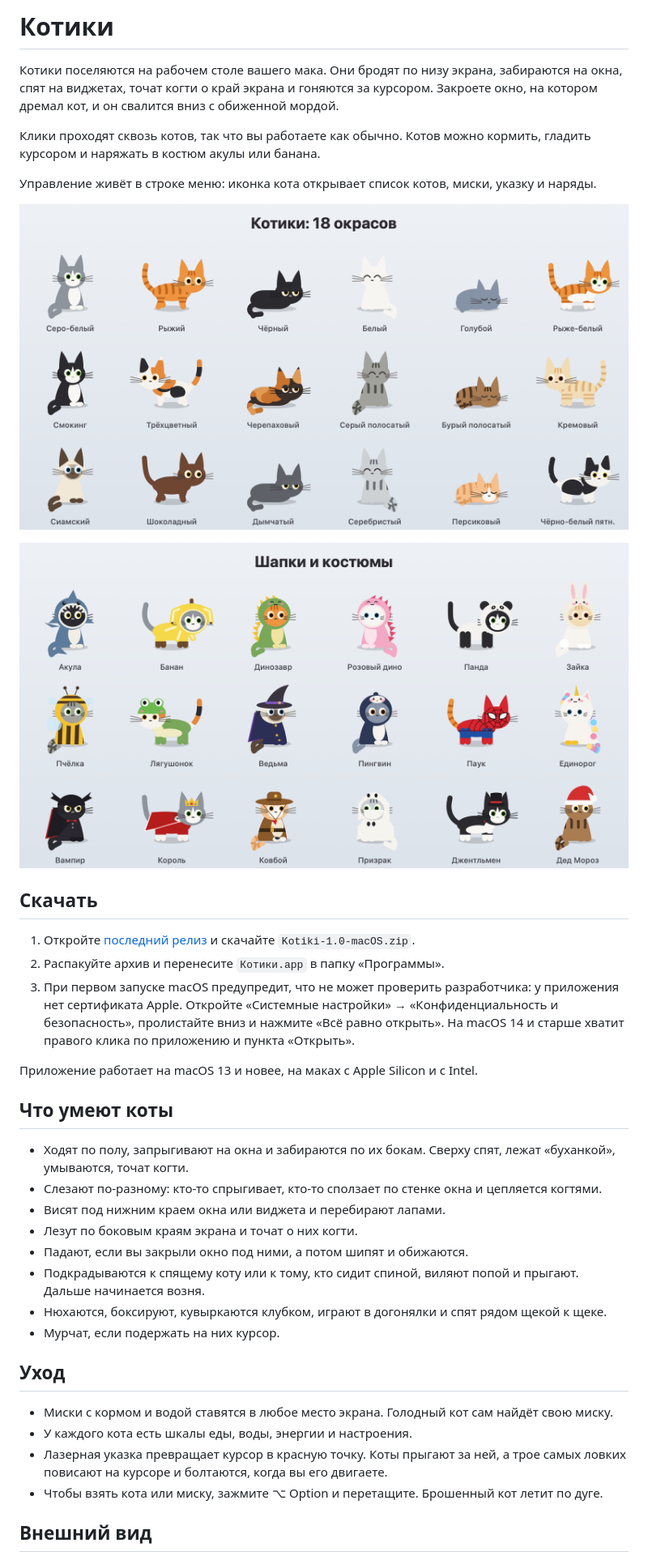
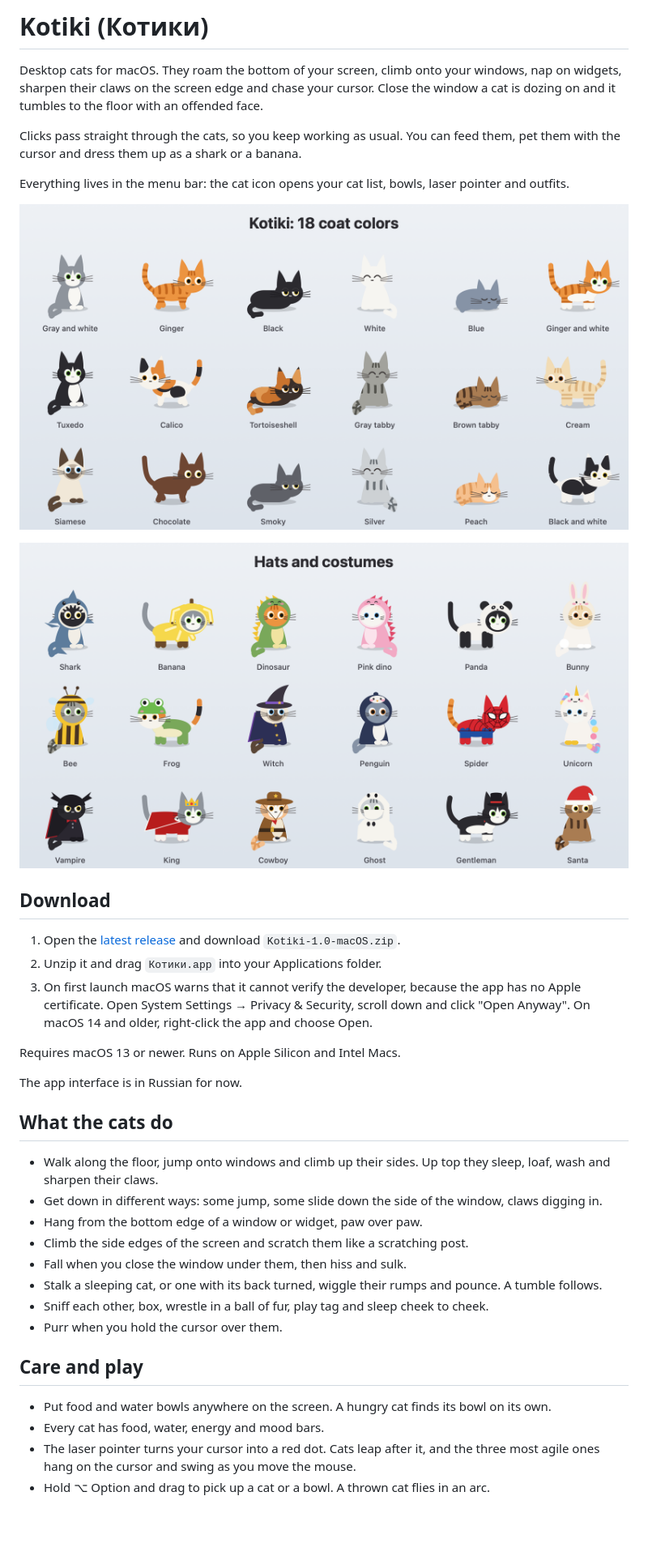
Before and after one commit to Lamesna/desk-cats, a Markdown page: README.md, the part around one of its changes. Shown at 81% size. Drawn GitHub-style; pictures changed too: docs/cats.png, docs/costumes.png; blank space fills up the shorter version.

```diff
--- a/README.md
+++ b/README.md
@@ -1,8 +1,8 @@
-# Котики
+# Kotiki (Котики)
 
-Котики поселяются на рабочем столе вашего мака. Они бродят по низу экрана, забираются на окна, спят на виджетах, точат когти о край экрана и гоняются за курсором. Закроете окно, на котором дремал кот, и он свалится вниз с обиженной мордой.
+Desktop cats for macOS. They roam the bottom of your screen, climb onto your windows, nap on widgets, sharpen their claws on the screen edge and chase your cursor. Close the window a cat is dozing on and it tumbles to the floor with an offended face.
 
-Клики проходят сквозь котов, так что вы работаете как обычно. Котов можно кормить, гладить курсором и наряжать в костюм акулы или банана.
+Clicks pass straight through the cats, so you keep working as usual. You can feed them, pet them with the cursor and dress them up as a shark or a banana.
 
-Управление живёт в строке меню: иконка кота открывает список котов, миски, указку и наряды.
+Everything lives in the menu bar: the cat icon opens your cat list, bowls, laser pointer and outfits.
 
@@ -12,29 +12,29 @@
 
-## Скачать
+## Download
 
-1. Откройте [последний релиз](https://github.com/MiLana-ec/desk-cats/releases/latest) и скачайте `Kotiki-1.0-macOS.zip`.
-2. Распакуйте архив и перенесите `Котики.app` в папку «Программы».
-3. При первом запуске macOS предупредит, что не может проверить разработчика: у приложения нет сертификата Apple. Откройте «Системные настройки» → «Конфиденциальность и безопасность», пролистайте вниз и нажмите «Всё равно открыть». На macOS 14 и старше хватит правого клика по приложению и пункта «Открыть».
+1. Open the [latest release](https://github.com/MiLana-ec/desk-cats/releases/latest) and download `Kotiki-1.0-macOS.zip`.
+2. Unzip it and drag `Котики.app` into your Applications folder.
+3. On first launch macOS warns that it cannot verify the developer, because the app has no Apple certificate. Open System Settings → Privacy & Security, scroll down and click "Open Anyway". On macOS 14 and older, right-click the app and choose Open.
 
-Приложение работает на macOS 13 и новее, на маках с Apple Silicon и с Intel.
+Requires macOS 13 or newer. Runs on Apple Silicon and Intel Macs.
 
-## Что умеют коты
+The app interface is in Russian for now.
 
-- Ходят по полу, запрыгивают на окна и забираются по их бокам. Сверху спят, лежат «буханкой», умываются, точат когти.
-- Слезают по-разному: кто-то спрыгивает, кто-то сползает по стенке окна и цепляется когтями.
-- Висят под нижним краем окна или виджета и перебирают лапами.
-- Лезут по боковым краям экрана и точат о них когти.
-- Падают, если вы закрыли окно под ними, а потом шипят и обижаются.
-- Подкрадываются к спящему коту или к тому, кто сидит спиной, виляют попой и прыгают. Дальше начинается возня.
-- Нюхаются, боксируют, кувыркаются клубком, играют в догонялки и спят рядом щекой к щеке.
-- Мурчат, если подержать на них курсор.
+## What the cats do
 
-## Уход
+- Walk along the floor, jump onto windows and climb up their sides. Up top they sleep, loaf, wash and sharpen their claws.
+- Get down in different ways: some jump, some slide down the side of the window, claws digging in.
+- Hang from the bottom edge of a window or widget, paw over paw.
+- Climb the side edges of the screen and scratch them like a scratching post.
+- Fall when you close the window under them, then hiss and sulk.
+- Stalk a sleeping cat, or one with its back turned, wiggle their rumps and pounce. A tumble follows.
+- Sniff each other, box, wrestle in a ball of fur, play tag and sleep cheek to cheek.
+- Purr when you hold the cursor over them.
 
-- Миски с кормом и водой ставятся в любое место экрана. Голодный кот сам найдёт свою миску.
-- У каждого кота есть шкалы еды, воды, энергии и настроения.
-- Лазерная указка превращает курсор в красную точку. Коты прыгают за ней, а трое самых ловких повисают на курсоре и болтаются, когда вы его двигаете.
-- Чтобы взять кота или миску, зажмите ⌥ Option и перетащите. Брошенный кот летит по дуге.
+## Care and play
 
-## Внешний вид
+- Put food and water bowls anywhere on the screen. A hungry cat finds its bowl on its own.
+- Every cat has food, water, energy and mood bars.
+- The laser pointer turns your cursor into a red dot. Cats leap after it, and the three most agile ones hang on the cursor and swing as you move the mouse.
+- Hold ⌥ Option and drag to pick up a cat or a bowl. A thrown cat flies in an arc.
 
```
Also changed, not shown: other parts of README.md (+30 -28 lines), 1 other file.
